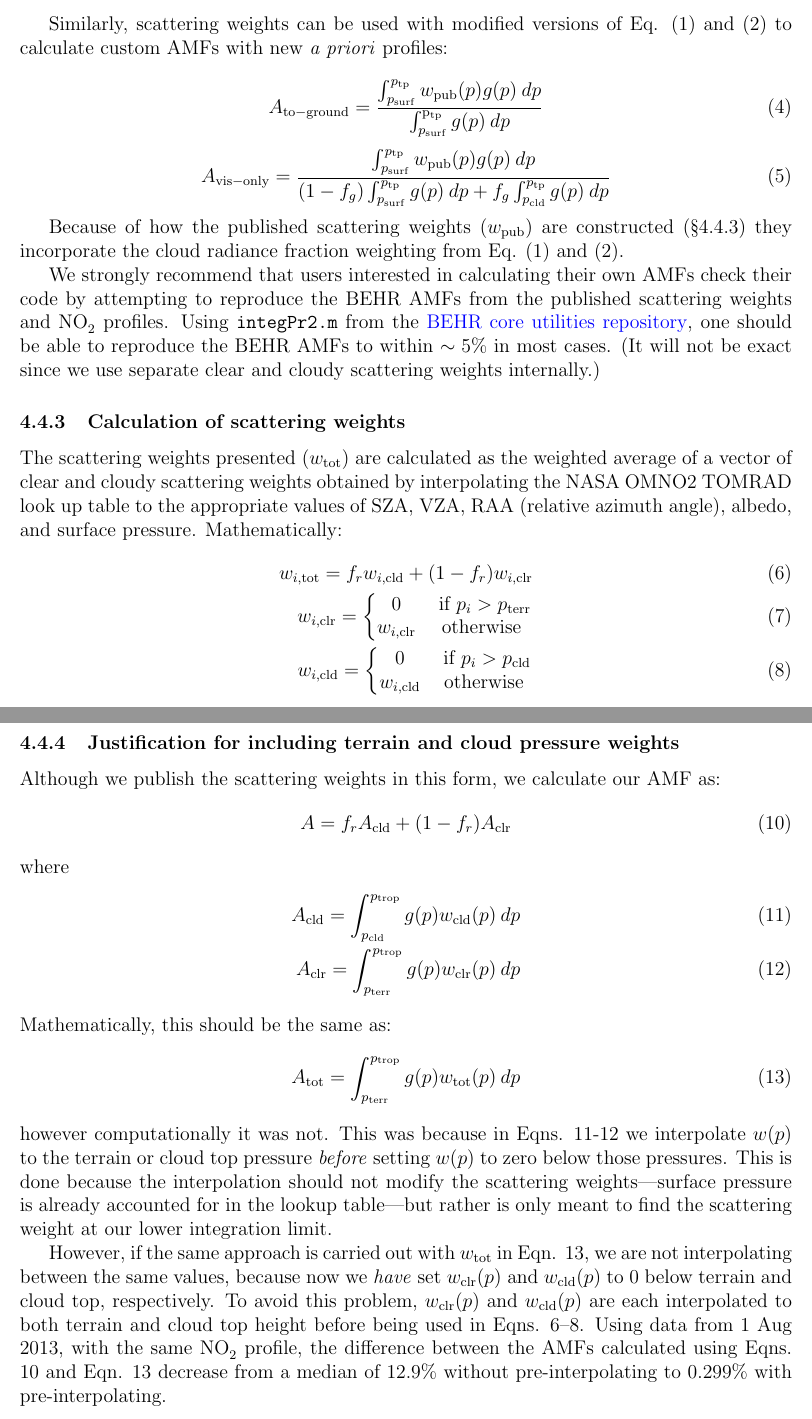
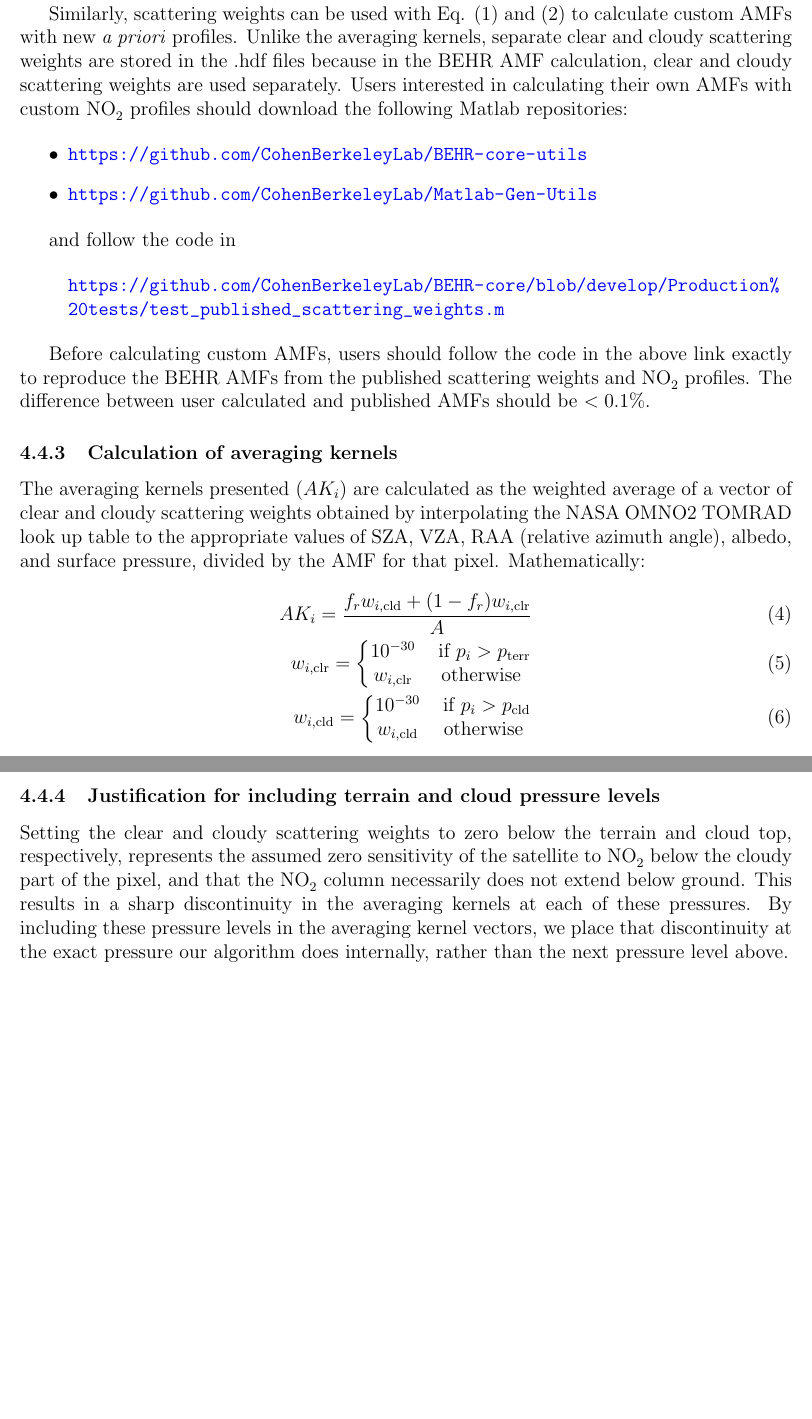
Before and after one commit to CohenBerkeleyLab/BEHR-core, a LaTeX document (Documentation/BEHR User Guide/BEHR-User-Guide.tex): two parts of pages 13 and 14 of 15 before the commit and two parts of pages 13 and 14 of 14 after it, joined at a grey line, cut so that both start at the same text, the shorter picture padded with empty space. Compiled offline with pdfLaTeX; a missing bibliography style is replaced by a similar one.

Commit message:
Documentation updated for separate scattering weights and quality flags bug fix

```diff
--- a/Documentation/BEHR User Guide/BEHR-User-Guide.tex
+++ b/Documentation/BEHR User Guide/BEHR-User-Guide.tex
@@ -389,32 +391,34 @@ Bit position & Bit value & \multicolumn{1}{c}{Bit meaning} \\ \hline
 
 	where $AK_i$ is the averaging kernel and $g_i$ the model \ce{NO2} partial column density for level $i$. The model profile should be interpolated to the pressure levels given in BEHRPressureLevels, rather than the other way around, since the averaging kernels can have sharp transitions at clouds. Since $AK_i = w_i/A$, where $w_i$ is the scattering weight for level $i$ and $A$ the pixel's AMF, this calculation effectively converts the model column to a slant column first, then ``retrieves'' it using the BEHR AMF. \textbf{Note:} since BEHR provides a tropospheric \ce{NO2} column density, it must be compared against a modeled tropospheric column only.
 
-	Similarly, scattering weights can be used with modified versions of Eq. \eqref{eqn:total-amf} and \eqref{eqn:vis-amf} to calculate custom AMFs with new \emph{a priori} profiles:
+	Similarly, scattering weights can be used with Eq. \eqref{eqn:total-amf} and \eqref{eqn:vis-amf} to calculate custom AMFs with new \emph{a priori} profiles. Unlike the averaging kernels, separate clear and cloudy scattering weights are stored in the .hdf files because in the BEHR AMF calculation, clear and cloudy scattering weights are used separately.	Users interested in calculating their own AMFs with custom \ce{NO2} profiles should download the following Matlab repositories:
 
-	\begin{equation}\label{eqn:custom-tot-amf}
-	A_{\mathrm{to-ground}} = \frac{\int_{p_{\mathrm{surf}}}^{p_{\mathrm{tp}}} w_{\mathrm{pub}}(p) g(p) \: dp}{\int_{p_{\mathrm{surf}}}^{\mathrm{p_{tp}}} g(p) \: dp}
-	\end{equation}
+	\begin{itemize}
+	\item \url{https://github.com/CohenBerkeleyLab/BEHR-core-utils}
+	\item \url{https://github.com/CohenBerkeleyLab/Matlab-Gen-Utils}
+	\end{itemize}
 
-	\begin{equation}\label{eqn:custom-vis-amf}
-	A_{\mathrm{vis-only}} = \frac{\int_{p_{\mathrm{surf}}}^{p_{\mathrm{tp}}} w_{\mathrm{pub}}(p) g(p) \: dp}{(1-f_g)\int_{p_{\mathrm{surf}}}^{p_\mathrm{{tp}}} g(p) \: dp + f_g \int_{p_{\mathrm{cld}}}^{p_{\mathrm{tp}}} g(p) \: dp}
-	\end{equation}
+	and follow the code in
 
-	Because of how the published scattering weights ($w_{\mathrm{pub}}$) are constructed (\S\ref{sec:scattering-wt-calc}) they incorporate the cloud radiance fraction weighting from Eq. \eqref{eqn:total-amf} and \eqref{eqn:vis-amf}.
+	\begin{quote}
+	\url{https://github.com/CohenBerkeleyLab/BEHR-core/blob/develop/Production%20tests/test_published_scattering_weights.m}
+	\end{quote}
 
-	We strongly recommend that users interested in calculating their own AMFs check their code by attempting to reproduce the BEHR AMFs from the published scattering weights and \ce{NO2} profiles. Using \path{integPr2.m} from the \href{https://github.com/CohenBerkeleyLab/BEHR-core-utils}{BEHR core utilities repository}, one should be able to reproduce the BEHR AMFs to within $\sim 5\%$ in most cases. (It will not be exact since we use separate clear and cloudy scattering weights internally.)
+	Before calculating custom AMFs, users should follow the code in the above link exactly to reproduce the BEHR AMFs from the published scattering weights and \ce{NO2} profiles. The difference between user calculated and published AMFs should be $< 0.1\%$.
 
-	\subsubsection{Calculation of scattering weights}\label{sec:scattering-wt-calc}
-	The scattering weights presented ($w_{\mathrm{tot}}$) are calculated as the weighted average of a vector of clear and cloudy scattering weights obtained by interpolating the NASA OMNO2 TOMRAD look up table to the appropriate values of SZA, VZA, RAA (relative azimuth angle), albedo, and surface pressure. Mathematically:
+
+	\subsubsection{Calculation of averaging kernels}\label{sec:scattering-wt-calc}
+	The averaging kernels presented ($AK_i$) are calculated as the weighted average of a vector of clear and cloudy scattering weights obtained by interpolating the NASA OMNO2 TOMRAD look up table to the appropriate values of SZA, VZA, RAA (relative azimuth angle), albedo, and surface pressure, divided by the AMF for that pixel. Mathematically:
 	\begin{align}
-		w_{i, \mathrm{tot}} = f_r w_{i, \mathrm{cld}} + (1 - f_r) w_{i, \mathrm{clr}} \label{eqn-pubSW}\\
+		AK_i = \frac{f_r w_{i, \mathrm{cld}} + (1 - f_r) w_{i, \mathrm{clr}}}{A} \label{eqn-pubSW}\\
 		w_{i, \mathrm{clr}} = \left\lbrace
 			\begin{matrix}
-				0 & \text{ if } p_i > p_\mathrm{terr} \\
+				10^{-30} & \text{ if } p_i > p_\mathrm{terr} \\
 				w_{i, \mathrm{clr}} & \text{ otherwise }
 			\end{matrix}\right. \\
 		w_{i, \mathrm{cld}} = \left\lbrace
 			\begin{matrix}
-				0 & \text{ if } p_i > p_\mathrm{cld} \\
+				10^{-30} & \text{ if } p_i > p_\mathrm{cld} \\
 				w_{i, \mathrm{cld}} & \text{ otherwise }
 			\end{matrix}\right. \label{eqn-cldSW}
 	\end{align}
@@ -422 +426,2 @@ Bit position & Bit value & \multicolumn{1}{c}{Bit meaning} \\ \hline
 
+	\subsubsection{Justification for including terrain and cloud pressure levels}
@@ -431,22 +429,4 @@ Bit position & Bit value & \multicolumn{1}{c}{Bit meaning} \\ \hline
-	Further note that Eq. \eqref{eqn:amf-published-sw} integrates $g(p)$ as the \emph{a priori} profile in mixing ratio over pressure, see Appendix B of \citet{ziemka01} for information on how mixing ratio integrated over pressure should be done to be equivalent to number density integrated over altitude.
-
-	\subsubsection{Justification for including terrain and cloud pressure weights}
-	Although we publish the scattering weights in this form, we calculate our AMF as:
-	\begin{equation} \label{eqn-ourAMF}
-		A = f_r A_\mathrm{cld} + (1-f_r) A_\mathrm{clr}
-	\end{equation}
-	where
-	\begin{align}
-		A_\mathrm{cld} = \int_{p_\mathrm{cld}}^{p_\mathrm{trop}} g(p) w_{\mathrm{cld}}(p) \: dp \label{eqn-cldAMF} \\
-		A_\mathrm{clr} = \int_{p_\mathrm{terr}}^{p_\mathrm{trop}} g(p) w_{\mathrm{clr}}(p) \: dp \label{eqn-clrAMF}
-	\end{align}
-	Mathematically, this should be the same as:
-	\begin{equation} \label{eqn-totAMF}
-		A_\mathrm{tot} = \int_{p_\mathrm{terr}}^{p_\mathrm{trop}} g(p) w_{\mathrm{tot}}(p) \: dp
-	\end{equation}
-	however computationally it was not.  This was because in Eqns. \ref{eqn-cldAMF}-\ref{eqn-clrAMF} we interpolate $w(p)$ to the terrain or cloud top pressure \emph{before} setting $w(p)$ to zero below those pressures.  This is done because the interpolation should not modify the scattering weights---surface pressure is already accounted for in the lookup table---but rather is only meant to find the scattering weight at our lower integration limit.
-
-	However, if the same approach is carried out with $w_\mathrm{tot}$ in Eqn. \ref{eqn-totAMF}, we are not interpolating between the same values, because now we \emph{have} set $w_\mathrm{clr}(p)$ and $w_\mathrm{cld}(p)$ to 0 below terrain and cloud top, respectively.  To avoid this problem, $w_\mathrm{clr}(p)$ and $w_\mathrm{cld}(p)$ are each interpolated to both terrain and cloud top height before being used in Eqns. \ref{eqn-pubSW}--\ref{eqn-cldSW}.  Using data from 1 Aug 2013, with the same \ce{NO2} profile, the difference between the AMFs calculated using Eqns. \ref{eqn-ourAMF} and Eqn. \ref{eqn-totAMF} decrease from a median of 12.9\% without pre-interpolating to 0.299\% with pre-interpolating.
+	Setting the clear and cloudy scattering weights to zero below the terrain and cloud top, respectively, represents the assumed zero sensitivity of the satellite to \ce{NO2} below the cloudy part of the pixel, and that the \ce{NO2} column necessarily does not extend below ground. This results in a sharp discontinuity in the averaging kernels at each of these pressures. By including these pressure levels in the averaging kernel vectors, we place that discontinuity at the exact pressure our algorithm does internally, rather than the next pressure level above.
 
 %%%%% BIBLIOGRAPHY %%%%%
 \bibliographystyle{copernicus}
```
Also changed, not shown: Documentation/BEHR User Guide/BEHR-User-Guide.pdf, Documentation/Changelog.txt, Documentation/BEHR User Guide/BEHR-User-Guide.tex (11 more changed lines).
